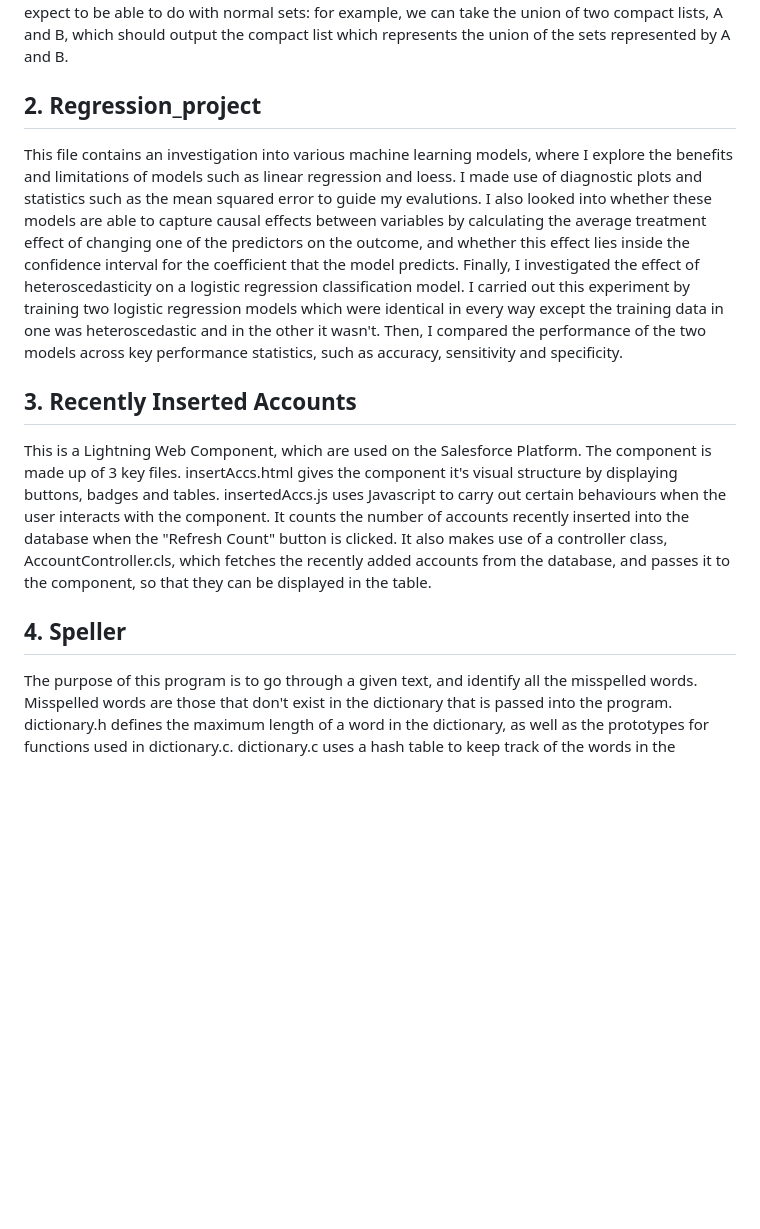
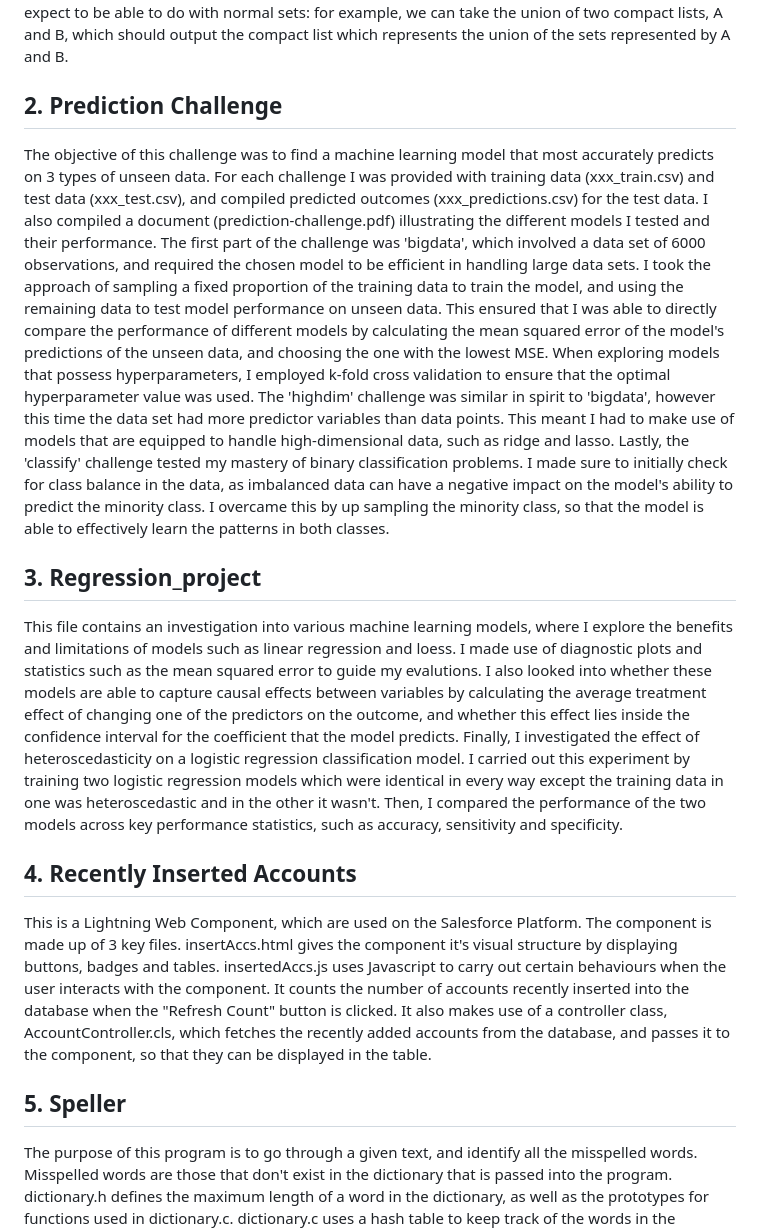
Before and after one commit to oskarciesielczuk/my-portfolio, a Markdown page: README.md, the part around the change. Drawn GitHub-style; blank space fills up the shorter version.

```diff
--- a/README.md
+++ b/README.md
@@ -3,11 +3,16 @@
 This file contains the implementation of a class CompactList, which is used to compactly represent sets of consecutive integers. The way it works is that the first element in the compact list is the first integer that is included in the set, and the second element is the first integer not in the set, and so on. So, for example, the compact list [1,5,10,13] represents the set {1,2,3,4} U {10,11,12}. The compact lists contain elements from a universal domain, denoted by [MIN,MAX]. Therefore, we can also have an odd length compact list, which means that all integers between the last element of the compact list and MAX are in the set.
 The class also supports a range of functions that you would expect to be able to do with normal sets: for example, we can take the union of two compact lists, A and B, which should output the compact list which represents the union of the sets represented by A and B.
 
-## 2. Regression_project
+## 2. Prediction Challenge
+The objective of this challenge was to find a machine learning model that most accurately predicts on 3 types of unseen data. For each challenge I was provided with training data (xxx_train.csv) and test data (xxx_test.csv), and compiled predicted outcomes (xxx_predictions.csv) for the test data. I also compiled a document (prediction-challenge.pdf) illustrating the different models I tested and their performance. The first part of the challenge was 'bigdata', which involved a data set of 6000 observations, and required the chosen model to be efficient in handling large data sets. I took the approach of sampling a fixed proportion of the training data to train the model, and using the remaining data to test model performance on unseen data. This ensured that I was able to directly compare the performance of different models by calculating the mean squared error of the model's predictions of the unseen data, and choosing the one with the lowest MSE. When exploring models that possess hyperparameters, I employed k-fold cross validation to ensure that the optimal hyperparameter value was used.
+The 'highdim' challenge was similar in spirit to 'bigdata', however this time the data set had more predictor variables than data points. This meant I had to make use of models that are equipped to handle high-dimensional data, such as ridge and lasso.
+Lastly, the 'classify' challenge tested my mastery of binary classification problems. I made sure to initially check for class balance in the data, as imbalanced data can have a negative impact on the model's ability to predict the minority class. I overcame this by up sampling the minority class, so that the model is able to effectively learn the patterns in both classes.
+
+## 3. Regression_project
 This file contains an investigation into various machine learning models, where I explore the benefits and limitations of models such as linear regression and loess. I made use of diagnostic plots and statistics such as the mean squared error to guide my evalutions. I also looked into whether these models are able to capture causal effects between variables by calculating the average treatment effect of changing one of the predictors on the outcome, and whether this effect lies inside the confidence interval for the coefficient that the model predicts. Finally, I investigated the effect of heteroscedasticity on a logistic regression classification model. I carried out this experiment by training two logistic regression models which were identical in every way except the training data in one was heteroscedastic and in the other it wasn't. Then, I compared the performance of the two models across key performance statistics, such as accuracy, sensitivity and specificity.
 
-## 3. Recently Inserted Accounts
+## 4. Recently Inserted Accounts
 This is a Lightning Web Component, which are used on the Salesforce Platform. The component is made up of 3 key files. insertAccs.html gives the component it's visual structure by displaying buttons, badges and tables. insertedAccs.js uses Javascript to carry out certain behaviours when the user interacts with the component. It counts the number of accounts recently inserted into the database when the "Refresh Count" button is clicked. It also makes use of a controller class, AccountController.cls, which fetches the recently added accounts from the database, and passes it to the component, so that they can be displayed in the table.
 
-## 4. Speller
+## 5. Speller
 The purpose of this program is to go through a given text, and identify all the misspelled words. Misspelled words are those that don't exist in the dictionary that is passed into the program. dictionary.h defines the maximum length of a word in the dictionary, as well as the prototypes for functions used in dictionary.c. dictionary.c uses a hash table to keep track of the words in the dictionary we choose to load in. It also implements the function that checks whether a word is in the dictionary. speller.c carries out the spell check for the text passed in, and benchmarks the time taken to load and unload the dictionary, and check spelling.
```
